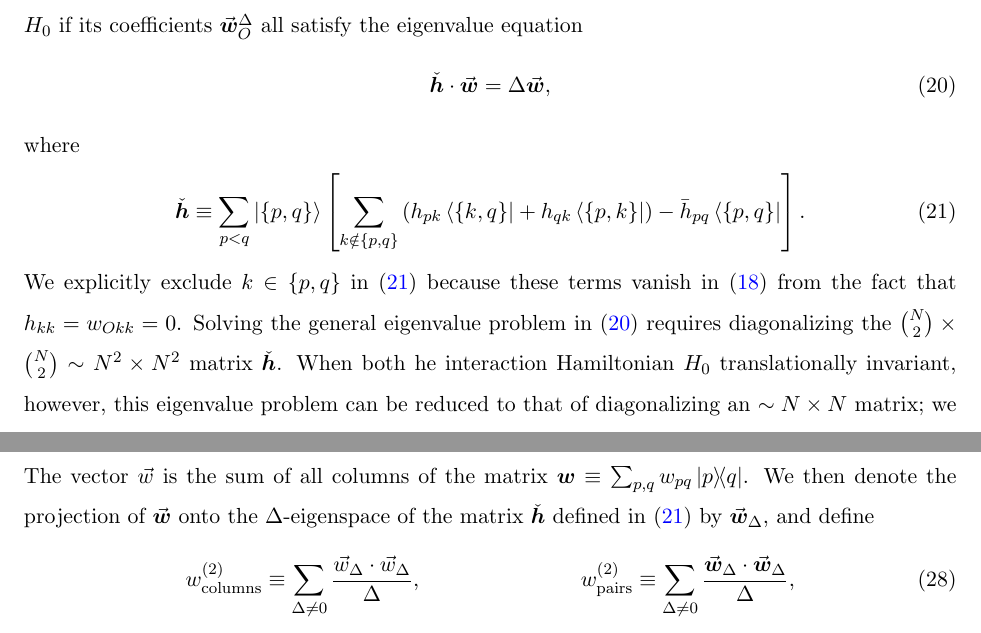
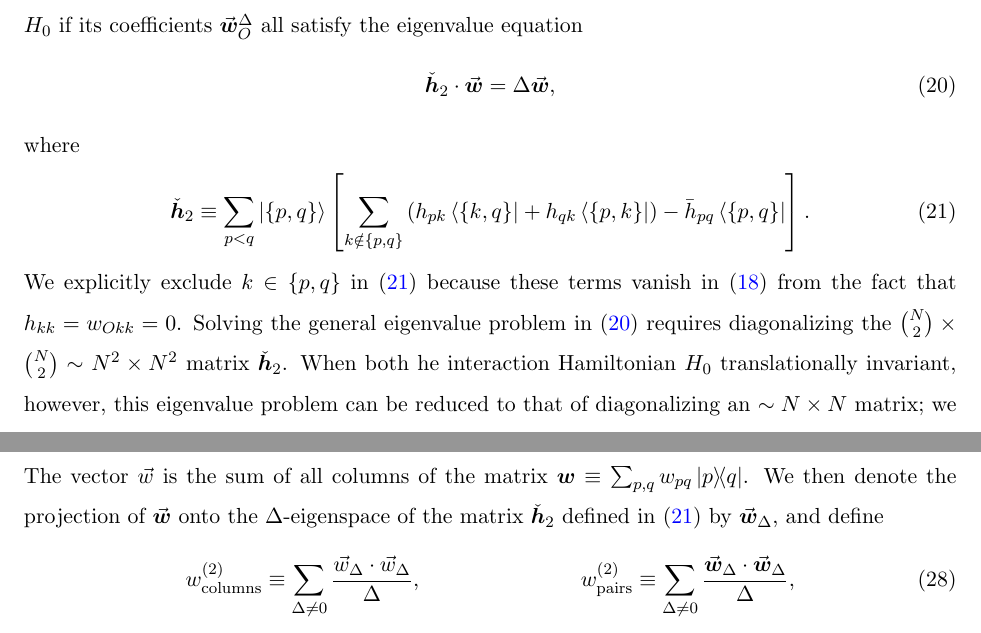
Before and after one commit to perlinm/rey_research, a LaTeX paper (collective_sun/sun_perturbation.tex): two parts of pages 5 and 6 of 27, joined at a grey line, cut so that both start at the same text. Compiled offline with pdfLaTeX.

Commit message:
minor change in notation

```diff
--- a/collective_sun/sun_perturbation.tex
+++ b/collective_sun/sun_perturbation.tex
@@ -360,12 +360,12 @@ vector $\V_2^\Delta\ket\psi$ (indexed by $\Delta$) is an eigenvector
 of the interaction Hamiltonian $H_0$ if its coefficients
 $\v{\m w}_O^\Delta$ all satisfy the eigenvalue equation
 \begin{align}
-  \check{\m h} \c \v{\m w} = \Delta \v{\m w},
+  \check{\m h}_2 \c \v{\m w} = \Delta \v{\m w},
   \label{eq:V2_eig}
 \end{align}
 where
 \begin{align}
-  \check{\m h}
+  \check{\m h}_2
   \equiv \sum_{p<q} \ket{\set{p,q}} \sp{\sum_{k\notin\set{p,q}}
     \p{h_{pk} \bra{\set{k,q}} + h_{qk} \bra{\set{p,k}}}
     - \bar h_{pq} \bra{\set{p,q}}}.
@@ -376,7 +376,7 @@ these terms vanish in \eqref{eq:H_V2_psi} from the fact that
 $h_{kk}=w_{Okk}=0$.  Solving the general eigenvalue problem in
 \eqref{eq:V2_eig} requires diagonalizing the
 ${N \choose 2}\times{N \choose 2}\sim N^2\times N^2$ matrix
-$\check{\m h}$.  When both he interaction Hamiltonian $H_0$
+$\check{\m h}_2$.  When both he interaction Hamiltonian $H_0$
 translationally invariant, however, this eigenvalue problem can be
 reduced to that of diagonalizing an $\sim N\times N$ matrix; we
 perform this reduction in Appendix \ref{sec:eigenstates_TI}.
@@ -429,8 +429,8 @@ enforcing $w_{pq}=w_{qp}$ and $w_{pp}=0$.  The vector $\v w$ is the
 sum of all columns of the matrix
 $\m w\equiv\sum_{p,q}w_{pq}\op{p}{q}$.  We then denote the projection
 of $\v{\m w}$ onto the $\Delta$-eigenspace of the matrix
-$\check{\m h}$ defined in \eqref{eq:V2_eig_mat} by $\v{\m w}_\Delta$,
-and define
+$\check{\m h}_2$ defined in \eqref{eq:V2_eig_mat} by
+$\v{\m w}_\Delta$, and define
 \begin{align}
   w_{\t{columns}}^{(2)} \equiv \sum_{\Delta\ne0}
   \f{\v w_\Delta\c\v w_\Delta}{\Delta},
```
Also changed, not shown: collective_sun/sun_perturbation.tex (4 more changed lines).
